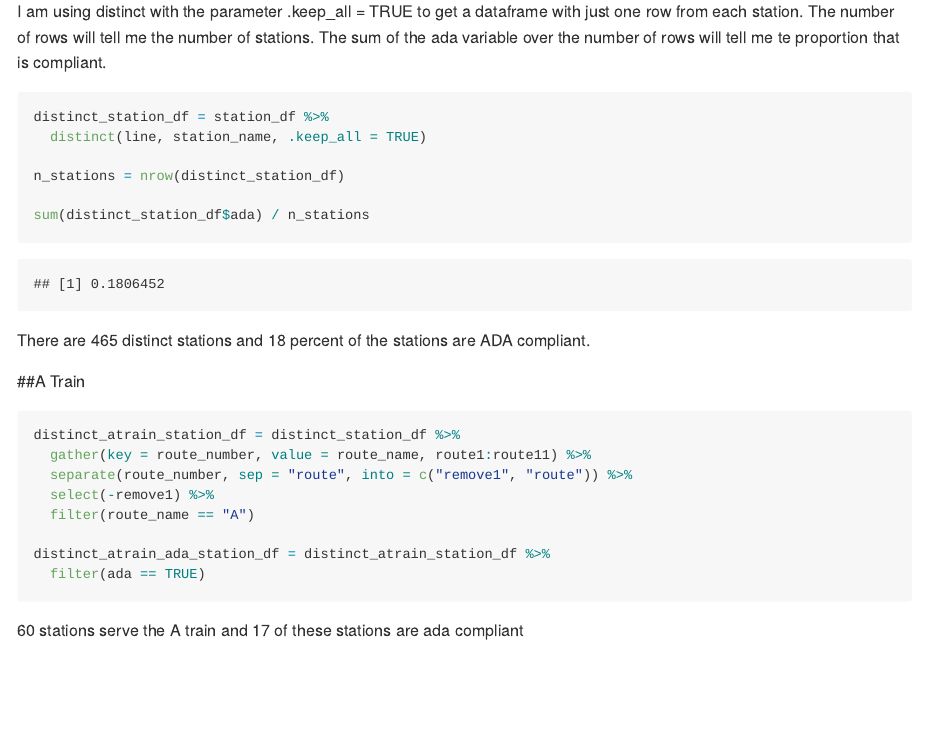
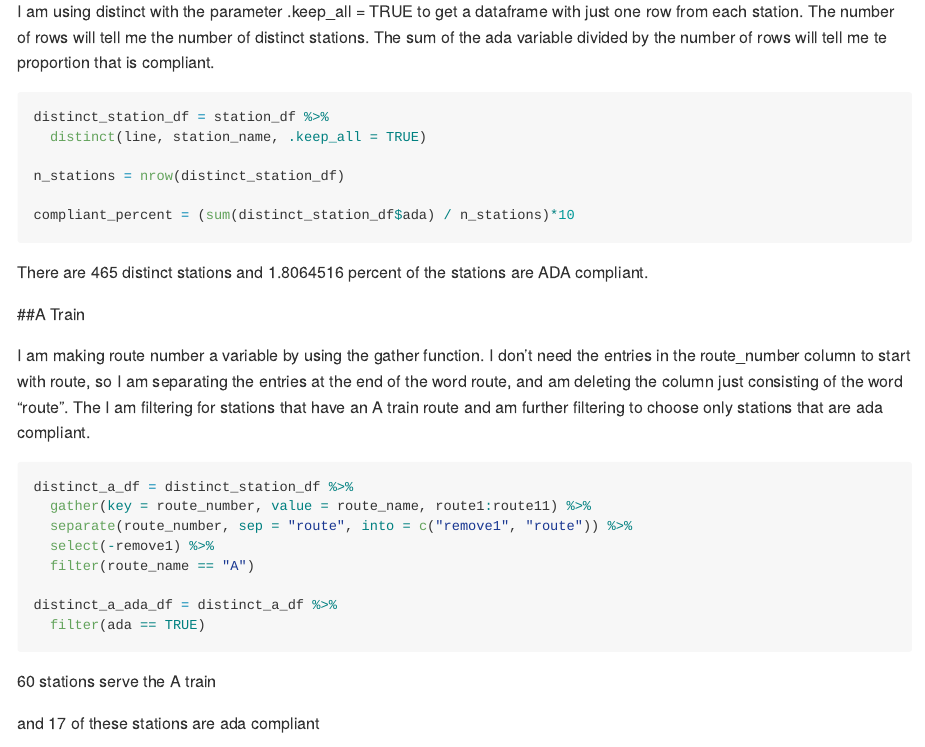
Before and after one commit to alinalevine/p8105_hw2_al3851, an R Markdown document (p8105_hw2_al3851.Rmd): the page in a window 1100 px wide, from 1130 px down. Rendered offline with R 4.5, knitr and Pandoc, with nearby package versions; some code elsewhere in the file could not run offline; long lines of code are wrapped; column names are cleaned by a stand-in for the janitor package.

Commit message:
fixed variable names for train question

````diff
--- a/p8105_hw2_al3851.Rmd
+++ b/p8105_hw2_al3851.Rmd
@@ -32,7 +32,7 @@ The data is still not tidy because the train line and route number are arranged
 ##ADA Compliance
 
 I am using distinct with the parameter .keep_all = TRUE to get a dataframe with just one row from each station.
-The number of rows will tell me the number of stations. The sum of the ada variable over the number of rows  will tell me te proportion that is compliant.
+The number of rows will tell me the number of distinct stations. The sum of the ada variable divided by the number of rows  will tell me te proportion that is compliant.
 
 ```{r}
 distinct_station_df = station_df %>%
@@ -40,28 +40,32 @@ distinct_station_df = station_df %>%
 
 n_stations = nrow(distinct_station_df)
 
-sum(distinct_station_df$ada) / n_stations
+compliant_percent = (sum(distinct_station_df$ada) / n_stations)*10
 
 ```
 
-There are 465 distinct stations and 18 percent of the stations are ADA compliant.
+There are 465 distinct stations and `r compliant_percent` percent of the stations are ADA compliant.
 
 ##A Train
 
+I am making route number a variable by using the gather function. I don't need the entries in the route_number column to start with route, so I am separating the entries at the end of the word route, and am deleting the column just consisting of the word "route". The I am filtering for stations that have an A train route and am further filtering to choose only stations that are ada compliant.
+
 ```{r}
-distinct_atrain_station_df = distinct_station_df %>%
+distinct_a_df = distinct_station_df %>%
   gather(key = route_number, value = route_name, route1:route11) %>%
   separate(route_number, sep = "route", into = c("remove1", "route")) %>%
   select(-remove1) %>%
   filter(route_name == "A")
 
-distinct_atrain_ada_station_df = distinct_atrain_station_df %>%
+distinct_a_ada_df = distinct_a_df %>%
   filter(ada == TRUE)
 
 ```
 
 
-`r nrow(distinct_atrain_station_df)` stations serve the A train and `r nrow(distinct_atrain_ada_station_df)` of these stations are ada compliant
+`r nrow(distinct_a_df)` stations serve the A train
+
+and `r nrow(distinct_a_ada_df)` of these stations are ada compliant
 
 #Problem 2
 
````
Also changed, not shown: p8105_hw2_al3851.Rmd (10 more changed lines).
